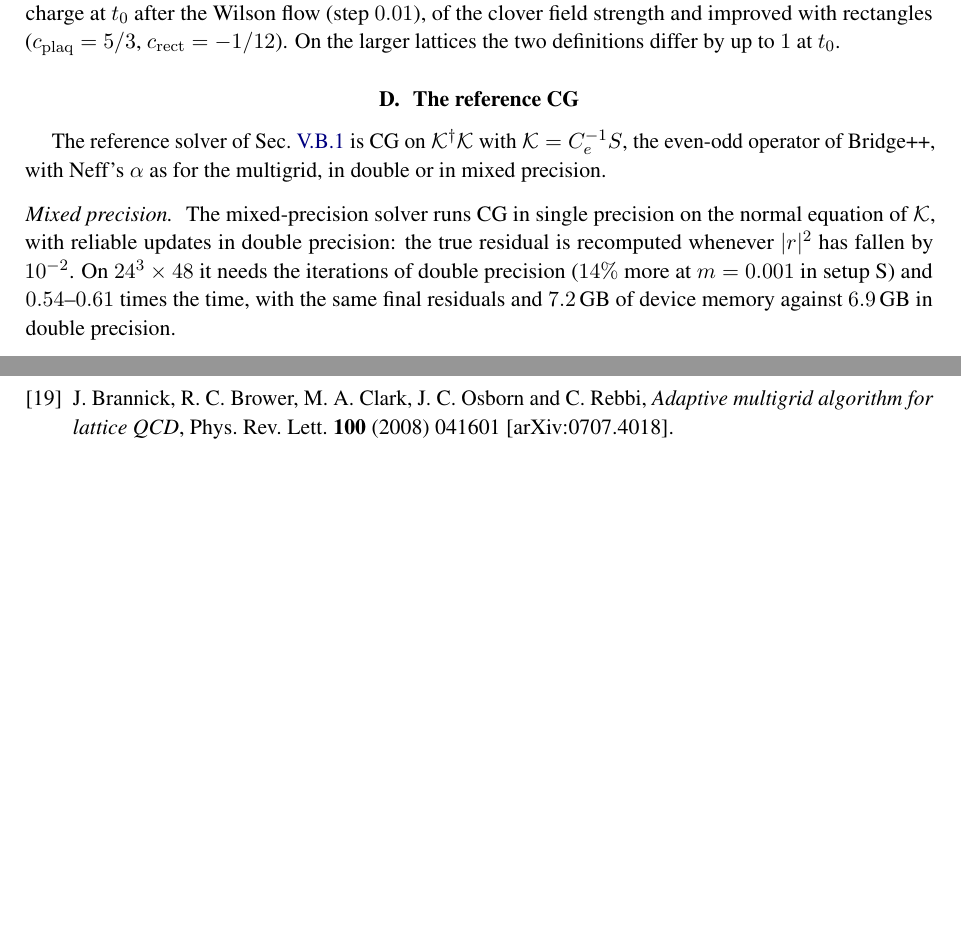
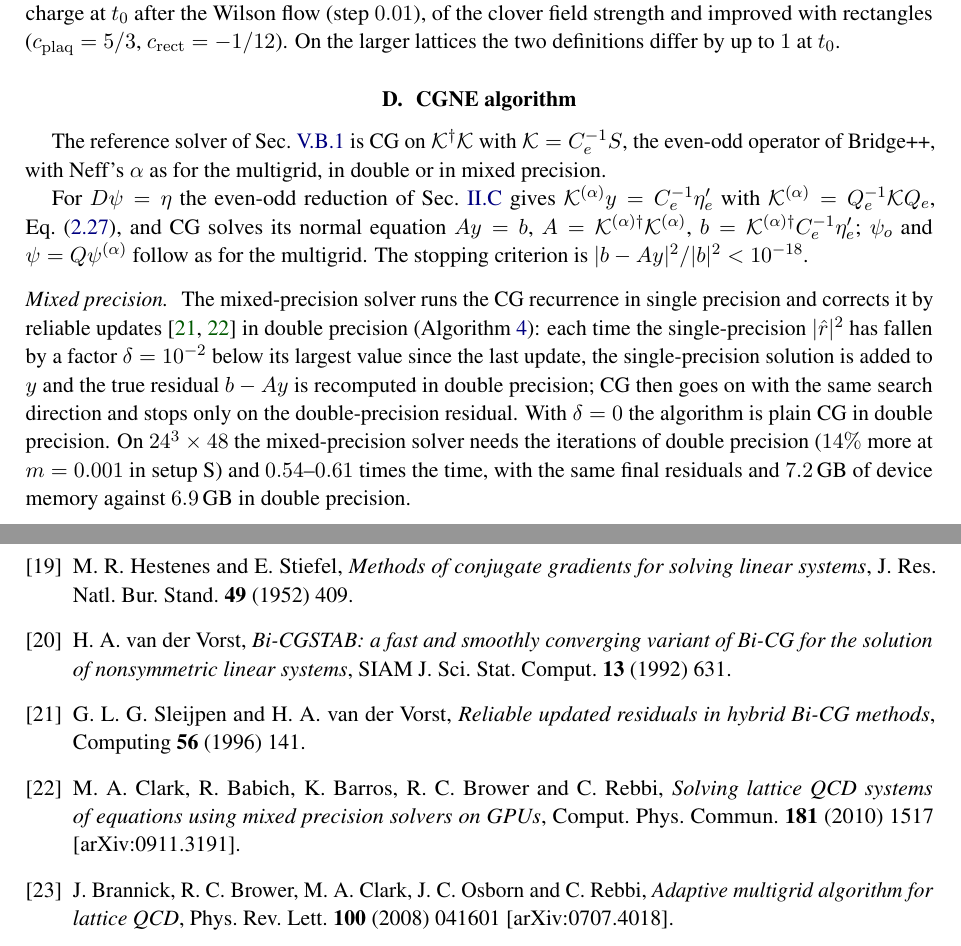
Before and after one commit to atsanroger/RutticeQCD, a LaTeX paper (docs/mg_background/MDWF_MULTIGRID_NOTE.tex): two parts of pages 37 and 41 of 42, joined at a grey line, cut so that both start at the same text, the shorter picture padded with empty space. Compiled offline with pdfLaTeX.

Commit message:
MG note: Appendix D, the CGNE system, Algorithm 4 (CG with reliable updates as in src/solver/mixed.rs), citations of CG, BiCGStab and reliable updates

```diff
--- a/docs/mg_background/MDWF_MULTIGRID_NOTE.tex
+++ b/docs/mg_background/MDWF_MULTIGRID_NOTE.tex
@@ -1560,15 +1560,26 @@ $32^4$ & $0.593606$ & $3.59$ & $+13.0$ & $+14.1$ & $\approx+14$\\
 \end{table}
 
 % ============================================================
-\section{The reference CG}
+\section{CGNE algorithm}
 \label{sec:cgform}
 
 The reference solver of Sec.~\ref{sec:massscan} is CG on $\mathcal K\dg\mathcal K$ with
 $\mathcal K=\Ce^{-1}S$, the even-odd operator of Bridge++, with Neff's $\alpha$ as for the
 multigrid, in double or in mixed precision.
 
-\paragraph{Mixed precision.} The mixed-precision solver runs CG in single precision on the normal
-equation of $\mathcal K$, with reliable updates in double precision: the true residual is
-recomputed whenever $|r|^2$ has fallen by $10^{-2}$. On $24^3\times48$ it needs the iterations of
-double precision ($14\%$ more at $m=0.001$ in setup~S) and $0.54$--$0.61$ times the time, with the
-same final residuals and $7.2$\,GB of device memory against $6.9$\,GB in double precision.
+For $D\psi=\eta$ the even-odd reduction of Sec.~\ref{sec:eo} gives $\mathcal K^{(\alpha)}y=\Ce^{-1}\eta'_e$
+with $\mathcal K^{(\alpha)}=Q_e^{-1}\mathcal KQ_e$, Eq.~\eqref{eq:Ksimilar}, and CG solves its normal
+equation $A y=b$, $A=\mathcal K^{(\alpha)\dagger}\mathcal K^{(\alpha)}$,
+$b=\mathcal K^{(\alpha)\dagger}\Ce^{-1}\eta'_e$; $\psi_o$ and $\psi=Q\psi^{(\alpha)}$ follow as for the
+multigrid. The stopping criterion is $|b-Ay|^2/|b|^2<10^{-18}$.
+
+\paragraph{Mixed precision.} The mixed-precision solver runs the CG recurrence in single precision
+and corrects it by reliable updates~\cite{SleijpenvdV,ClarkMixed} in double precision
+(Algorithm~\ref{alg:cgne}): each time the single-precision $|\hat r|^2$ has fallen by a factor
+$\delta=10^{-2}$ below its largest value since the last update, the single-precision solution is
+added to $y$ and the true residual $b-Ay$ is recomputed in double precision; CG then goes on with
+the same search direction and stops only on the double-precision residual. With $\delta=0$ the
+algorithm is plain CG in double precision. On $24^3\times48$ the mixed-precision solver needs the
+iterations of double precision ($14\%$ more at $m=0.001$ in setup~S) and $0.54$--$0.61$ times the
+time, with the same final residuals and $7.2$\,GB of device memory against $6.9$\,GB in double
+precision.
@@ -1676,6 +1707,10 @@ Comput.\ Phys.\ Commun.\ \textbf{220} (2017) 1 [arXiv:1206.5214].
 Phys.\ Rev.\ D \textbf{69} (2004) 054501 [hep-lat/0311018].
 \bibitem{Luscher} M.~L\"uscher, \emph{Local coherence and deflation of the low quark modes in lattice QCD},
 JHEP \textbf{07} (2007) 081 [arXiv:0706.2298].
+\bibitem{HestenesStiefel} M.~R.~Hestenes and E.~Stiefel, \emph{Methods of conjugate gradients for solving linear systems}, J.\ Res.\ Natl.\ Bur.\ Stand.\ \textbf{49} (1952) 409.
+\bibitem{vanderVorst} H.~A.~van der Vorst, \emph{Bi-CGSTAB: a fast and smoothly converging variant of Bi-CG for the solution of nonsymmetric linear systems}, SIAM J.\ Sci.\ Stat.\ Comput.\ \textbf{13} (1992) 631.
+\bibitem{SleijpenvdV} G.~L.~G.~Sleijpen and H.~A.~van der Vorst, \emph{Reliable updated residuals in hybrid Bi-CG methods}, Computing \textbf{56} (1996) 141.
+\bibitem{ClarkMixed} M.~A.~Clark, R.~Babich, K.~Barros, R.~C.~Brower and C.~Rebbi, \emph{Solving lattice QCD systems of equations using mixed precision solvers on GPUs}, Comput.\ Phys.\ Commun.\ \textbf{181} (2010) 1517 [arXiv:0911.3191].
 \bibitem{Brannick} J.~Brannick, R.~C.~Brower, M.~A.~Clark, J.~C.~Osborn and C.~Rebbi, \emph{Adaptive multigrid algorithm for lattice QCD},
 Phys.\ Rev.\ Lett.\ \textbf{100} (2008) 041601 [arXiv:0707.4018].
 \bibitem{Babich} R.~Babich, J.~Brannick, R.~C.~Brower, M.~A.~Clark, T.~A.~Manteuffel, S.~F.~McCormick, J.~C.~Osborn and C.~Rebbi, \emph{Adaptive multigrid algorithm for the lattice Wilson-Dirac operator},
```
Also changed, not shown: docs/mg_background/MDWF_MULTIGRID_NOTE.pdf, docs/mg_background/MDWF_MULTIGRID_NOTE.tex (24 more changed lines).
